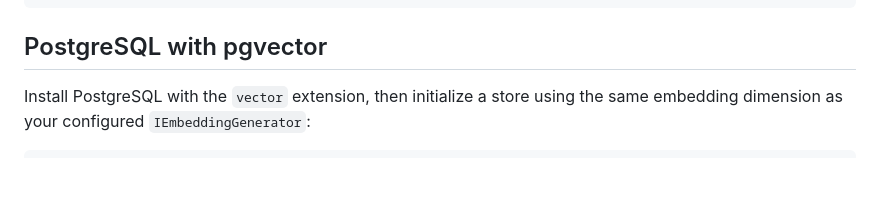
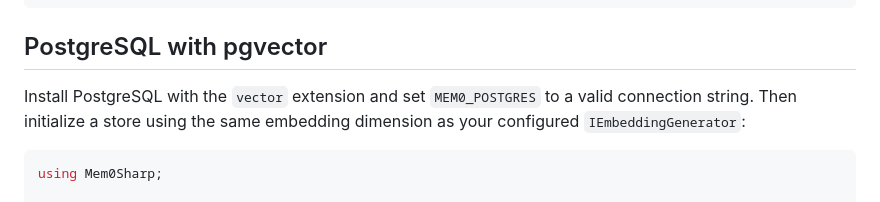
Before and after one commit to jihadkhawaja/mem0sharp, a Markdown page: README.md, the part around the change. Rendered like a GitHub page; blank space fills up the shorter version.

Commit message:
docs: Update README to include connection string requirement for PostgreSQL setup

````diff
--- a/README.md
+++ b/README.md
@@ -105,9 +105,11 @@ scope: MemoryScope.User);
 
 ## PostgreSQL with pgvector
 
-Install PostgreSQL with the `vector` extension, then initialize a store using the same embedding dimension as your configured `IEmbeddingGenerator`:
+Install PostgreSQL with the `vector` extension and set `MEM0_POSTGRES` to a valid connection string. Then initialize a store using the same embedding dimension as your configured `IEmbeddingGenerator`:
 
 ```csharp
+using Mem0Sharp;
+
 var embeddings = new LocalEmbeddingGenerator(384);
 await using var store = new PostgresMemoryStore(new PostgresMemoryStoreOptions
 {
````
